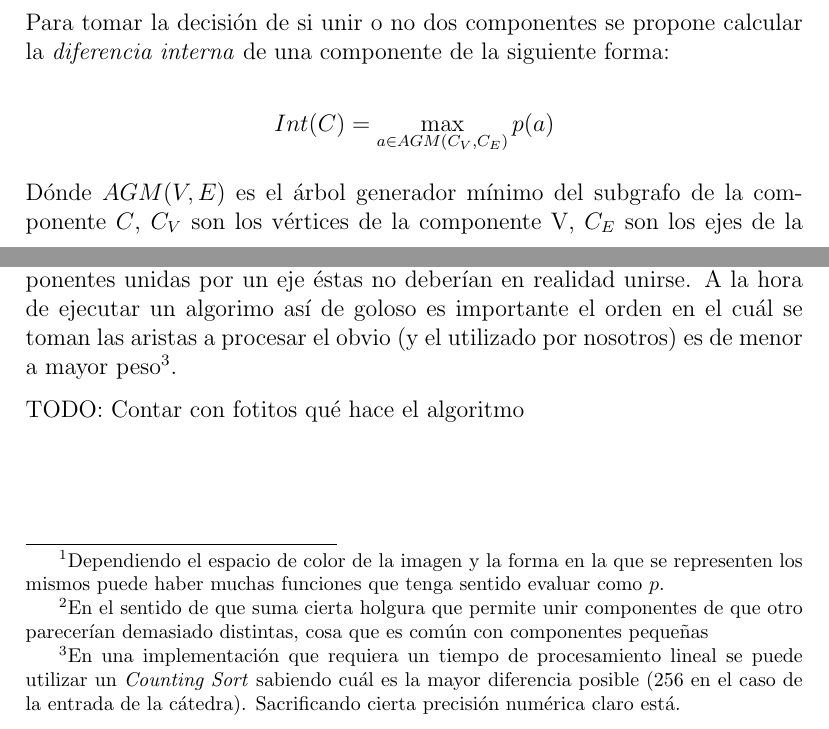
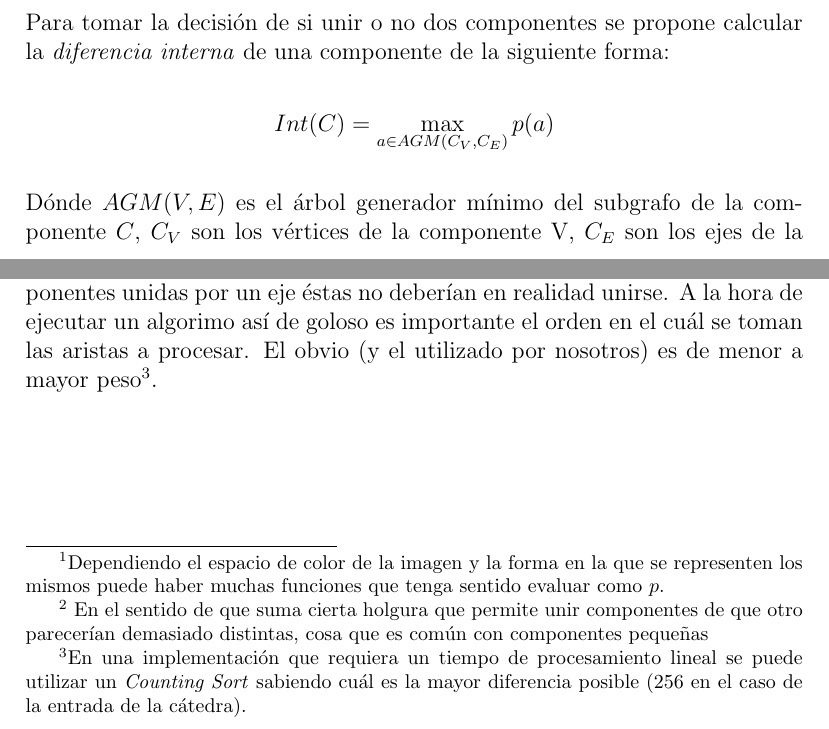
Before and after one commit to iglosiggio/algo3-tp2, a LaTeX document (informe.tex, which reads segmentation/informe/informal.tex): two parts of pages 2 and 3 of 8, joined at a grey line, cut so that both start at the same text. Compiled offline with pdfLaTeX.

Commit message:
informe: Quitados errores del linter

```diff
--- a/segmentation/informe/informal.tex
+++ b/segmentation/informe/informal.tex
@@ -10,12 +10,12 @@ básicamente ruido blanco.
 Para tomar la decisión de si unir o no dos componentes se propone calcular la
 \emph{diferencia interna} de una componente de la siguiente forma:
 
-$$Int(C) = \max_{a \in AGM(C_V, C_E)} p(a)$$
+\[Int(C) = \max_{a \in AGM(C_V, C_E)} p(a)\]
 
 Dónde $AGM(V, E)$ es el árbol generador mínimo del subgrafo de la componente
 $C$, $C_V$ son los vértices de la componente V, $C_E$ son los ejes de la
 componente $C$ y $p(e)$ es la función que determina el peso de una
-arista\footnote{ Dependiendo el espacio de color de la imagen y la forma en la
+arista\footnote{Dependiendo el espacio de color de la imagen y la forma en la
 que se representen los mismos puede haber muchas funciones que tenga sentido
 evaluar como $p$.}.
 
@@ -46,10 +46,7 @@ Construiremos una primera aproximación burda (ubicando cada píxel en su propia
 componente) y lo refinaremos preguntándonos si dado un par de componentes
 unidas por un eje éstas no deberían en realidad unirse. A la hora de ejecutar
 un algorimo así de goloso es importante el orden en el cuál se toman las
-aristas a procesar el obvio (y el utilizado por nosotros) es de menor a mayor
-peso\footnote{ En una implementación que requiera un tiempo de procesamiento
+aristas a procesar. El obvio (y el utilizado por nosotros) es de menor a mayor
+peso\footnote{En una implementación que requiera un tiempo de procesamiento
 lineal se puede utilizar un \emph{Counting Sort} sabiendo cuál es la mayor
-diferencia posible (256 en el caso de la entrada de la cátedra). Sacrificando
-cierta precisión numérica claro está.}.
-
-TODO: Contar con fotitos qué hace el algoritmo
+diferencia posible (256 en el caso de la entrada de la cátedra).}.
```
Also changed, not shown: segmentation/informe/informal.tex (4 more changed lines).
